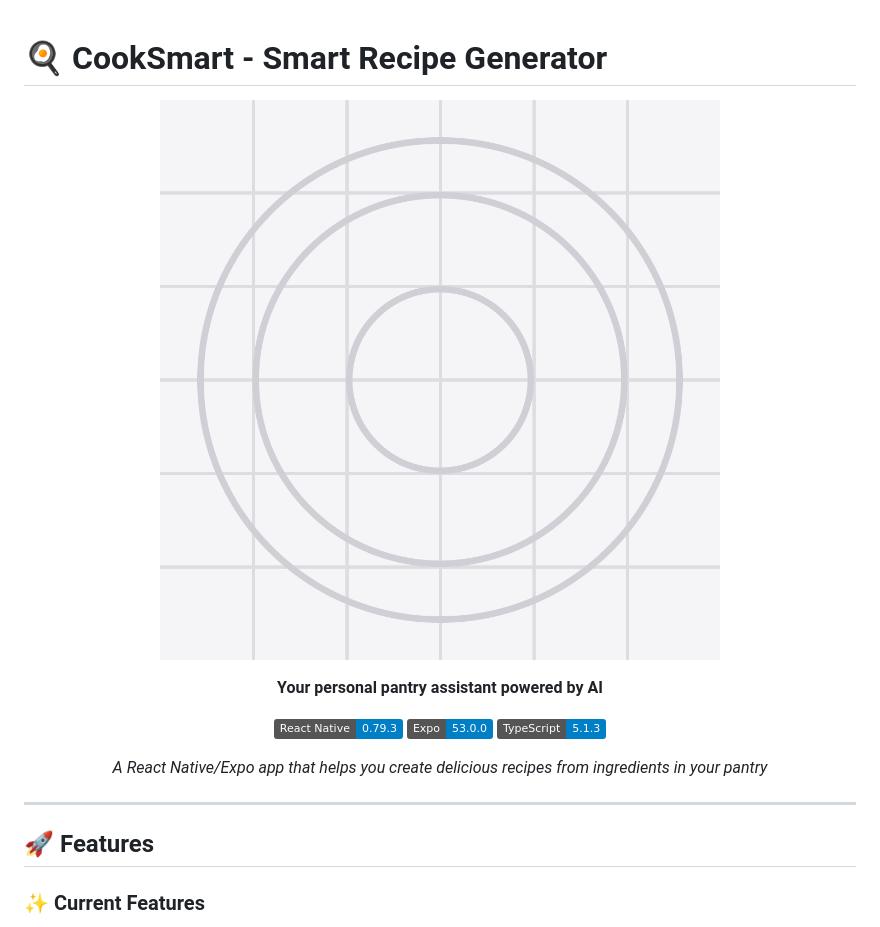
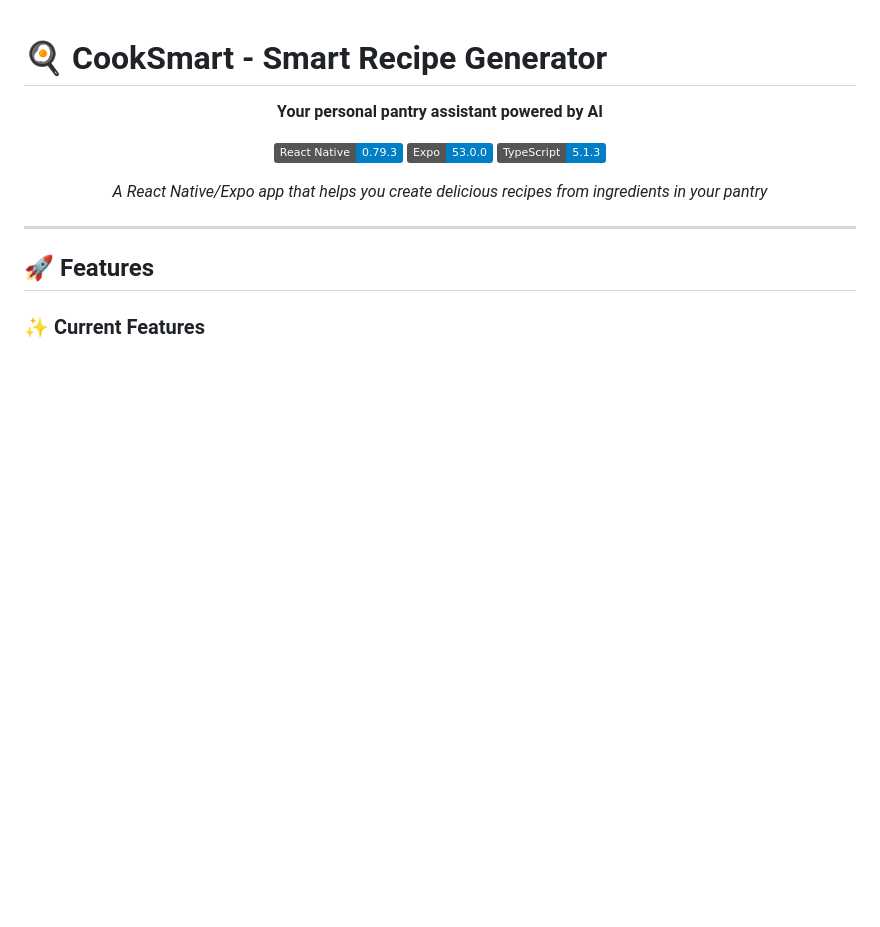
Before and after one commit to RyanAJensen/CookSmart, a Markdown page: README.md, the part around the change. Drawn GitHub-style; badges without logos; blank space fills up the shorter version.

Commit message:
Improve README.md

```diff
--- a/README.md
+++ b/README.md
@@ -1,8 +1,6 @@
 # 🍳 CookSmart - Smart Recipe Generator
 
 <div align="center">
-
-![CookSmart Logo](assets/images/icon.png)
 
 **Your personal pantry assistant powered by AI**
 
```
